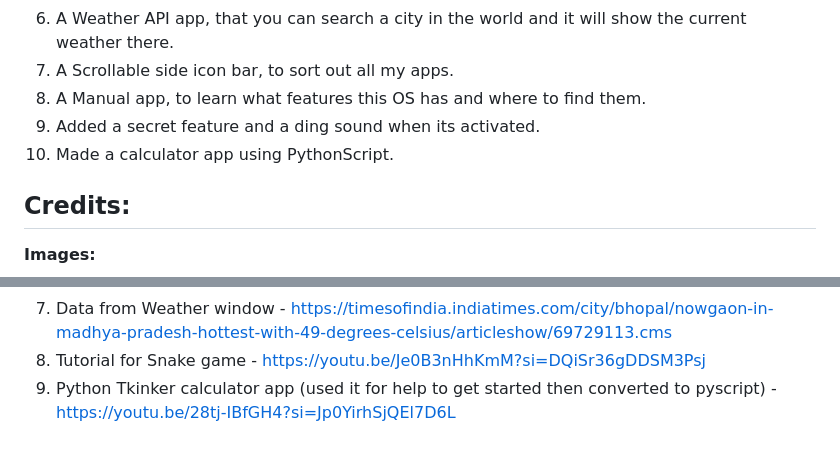
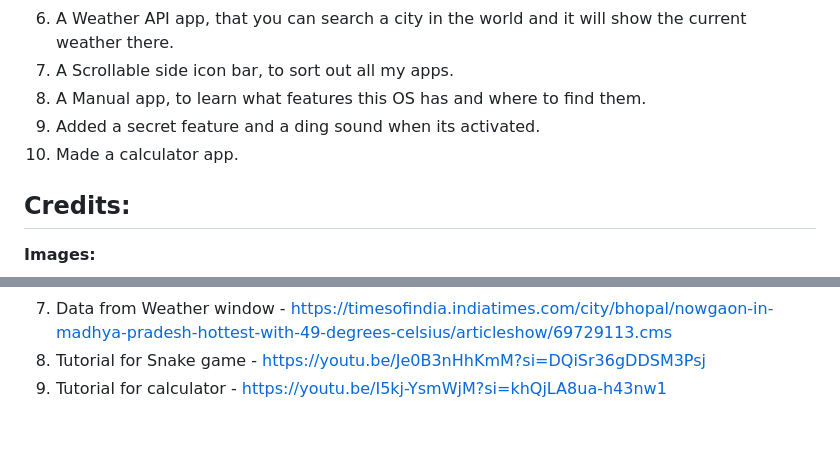
Before and after one commit to rayan123-4/My-WebOS-Stardance, a Markdown page: README.md, 2 parts joined by grey strips. GitHub-like rendering.

```diff
--- a/README.md
+++ b/README.md
@@ -31,7 +31,7 @@ git clone https://github.com/rayan123-4/My-WebOS-Stardance
 7. A Scrollable side icon bar, to sort out all my apps.
 8. A Manual app, to learn what features this OS has and where to find them.
 9. Added a secret feature and a ding sound when its activated.
-10. Made a calculator app using PythonScript.
+10. Made a calculator app.
 
 ## Credits:
 
@@ -89,4 +89,4 @@ git clone https://github.com/rayan123-4/My-WebOS-Stardance
 6. Some information from the tiger information window - https://www.britannica.com/animal/tiger
 7. Data from Weather window - https://timesofindia.indiatimes.com/city/bhopal/nowgaon-in-madhya-pradesh-hottest-with-49-degrees-celsius/articleshow/69729113.cms
 8. Tutorial for Snake game - https://youtu.be/Je0B3nHhKmM?si=DQiSr36gDDSM3Psj
-9. Python Tkinker calculator app (used it for help to get started then converted to pyscript) - https://youtu.be/28tj-IBfGH4?si=Jp0YirhSjQEl7D6L
+9. Tutorial for calculator - https://youtu.be/I5kj-YsmWjM?si=khQjLA8ua-h43nw1
```
